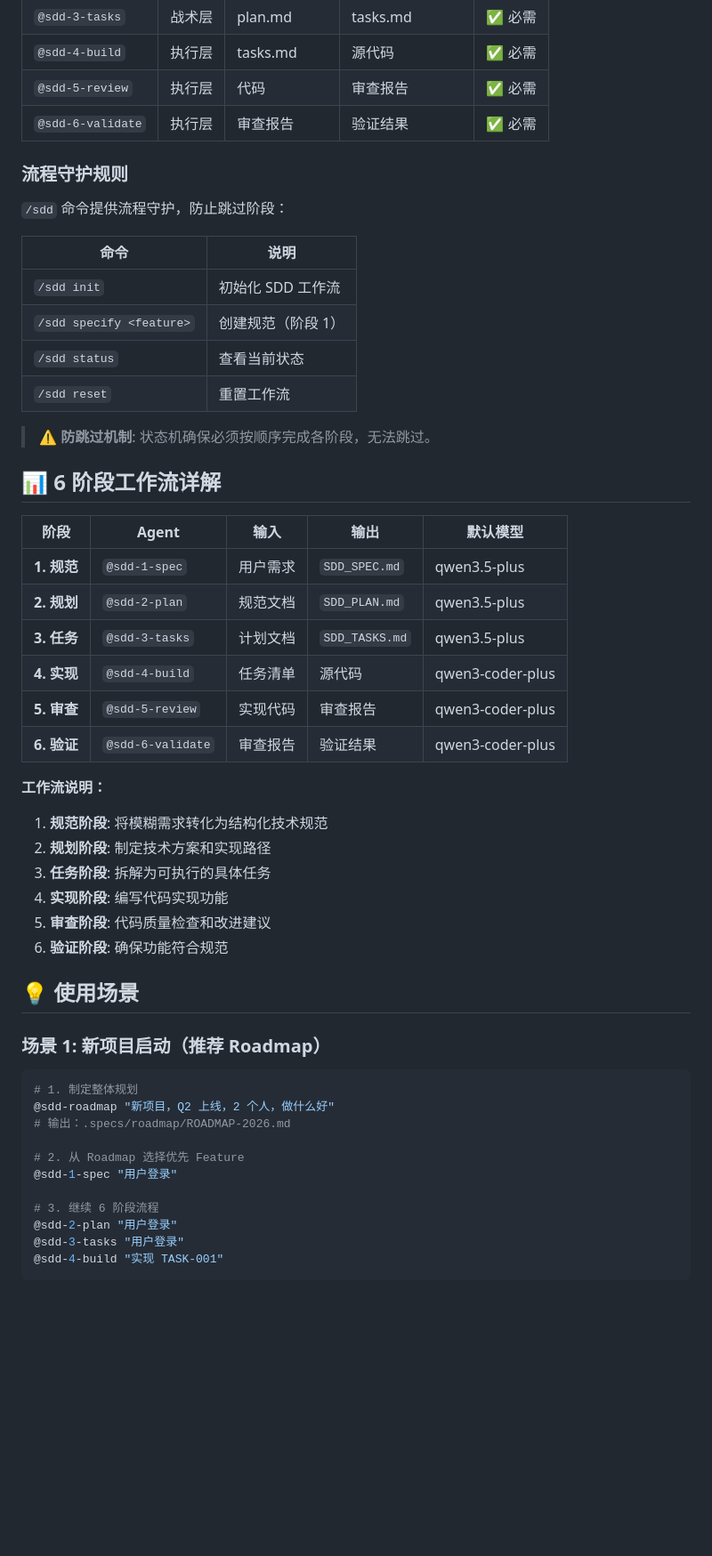
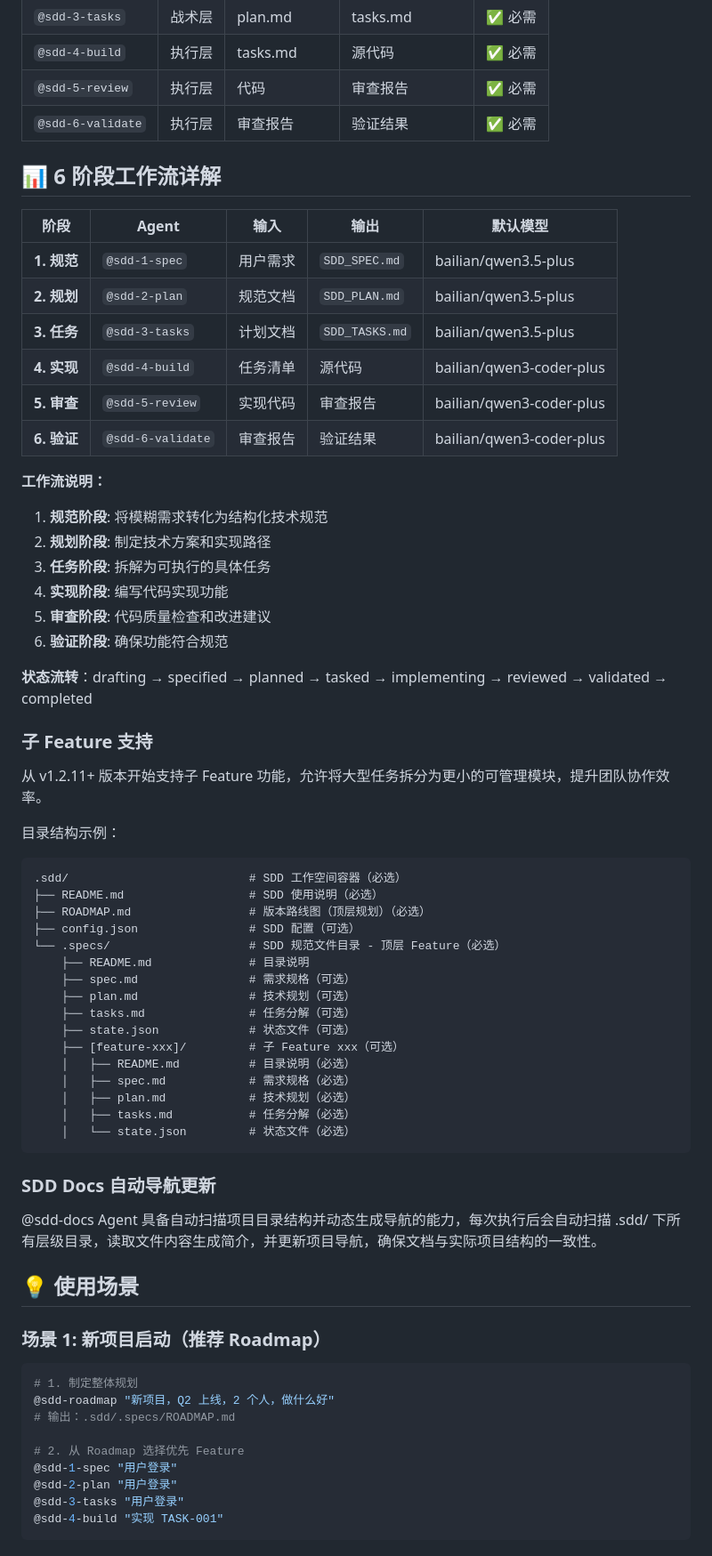
Before and after one commit to THZSummer/Product, a Markdown page: opencode-sdd-plugin/README.md, the part around one of its changes. Shown at 89% size. Drawn GitHub-style; blank space fills up the shorter version.

Commit message:
docs: 更新 README 与最新 SDD 工作流匹配
- 更新 16 个 Agent 完整列表
- 移除废弃的 @sdd 工具命令部分
- 添加子 Feature 支持说明
- 添加 @sdd-docs 自动导航说明
- 更新版本历史

````diff
--- a/opencode-sdd-plugin/README.md
+++ b/opencode-sdd-plugin/README.md
@@ -147,29 +179,18 @@ cp dist/templates/agents/* <target-project>/.opencode/agents/
 | `@sdd-5-review` | 执行层 | 代码 | 审查报告 | ✅ 必需 |
 | `@sdd-6-validate` | 执行层 | 审查报告 | 验证结果 | ✅ 必需 |
 
-### 流程守护规则
 
-`/sdd` 命令提供流程守护，防止跳过阶段：
-
-| 命令 | 说明 |
-|------|------|
-| `/sdd init` | 初始化 SDD 工作流 |
-| `/sdd specify <feature>` | 创建规范（阶段 1） |
-| `/sdd status` | 查看当前状态 |
-| `/sdd reset` | 重置工作流 |
-
-> ⚠️ **防跳过机制**: 状态机确保必须按顺序完成各阶段，无法跳过。
 
 ## 📊 6 阶段工作流详解
 
 | 阶段 | Agent | 输入 | 输出 | 默认模型 |
 |------|-------|------|------|----------|
-| **1. 规范** | `@sdd-1-spec` | 用户需求 | `SDD_SPEC.md` | qwen3.5-plus |
-| **2. 规划** | `@sdd-2-plan` | 规范文档 | `SDD_PLAN.md` | qwen3.5-plus |
-| **3. 任务** | `@sdd-3-tasks` | 计划文档 | `SDD_TASKS.md` | qwen3.5-plus |
-| **4. 实现** | `@sdd-4-build` | 任务清单 | 源代码 | qwen3-coder-plus |
-| **5. 审查** | `@sdd-5-review` | 实现代码 | 审查报告 | qwen3-coder-plus |
-| **6. 验证** | `@sdd-6-validate` | 审查报告 | 验证结果 | qwen3-coder-plus |
+| **1. 规范** | `@sdd-1-spec` | 用户需求 | `SDD_SPEC.md` | bailian/qwen3.5-plus |
+| **2. 规划** | `@sdd-2-plan` | 规范文档 | `SDD_PLAN.md` | bailian/qwen3.5-plus |
+| **3. 任务** | `@sdd-3-tasks` | 计划文档 | `SDD_TASKS.md` | bailian/qwen3.5-plus |
+| **4. 实现** | `@sdd-4-build` | 任务清单 | 源代码 | bailian/qwen3-coder-plus |
+| **5. 审查** | `@sdd-5-review` | 实现代码 | 审查报告 | bailian/qwen3-coder-plus |
+| **6. 验证** | `@sdd-6-validate` | 审查报告 | 验证结果 | bailian/qwen3-coder-plus |
 
 **工作流说明：**
 1. **规范阶段**: 将模糊需求转化为结构化技术规范
@@ -179,6 +200,34 @@ cp dist/templates/agents/* <target-project>/.opencode/agents/
 5. **审查阶段**: 代码质量检查和改进建议
 6. **验证阶段**: 确保功能符合规范
 
+**状态流转**：drafting → specified → planned → tasked → implementing → reviewed → validated → completed
+
+### 子 Feature 支持
+从 v1.2.11+ 版本开始支持子 Feature 功能，允许将大型任务拆分为更小的可管理模块，提升团队协作效率。
+
+目录结构示例：
+```
+.sdd/                          # SDD 工作空间容器（必选）
+├── README.md                  # SDD 使用说明（必选）
+├── ROADMAP.md                 # 版本路线图（顶层规划）（必选）
+├── config.json                # SDD 配置（可选）
+└── .specs/                    # SDD 规范文件目录 - 顶层 Feature（必选）
+    ├── README.md              # 目录说明
+    ├── spec.md                # 需求规格（可选）
+    ├── plan.md                # 技术规划（可选）
+    ├── tasks.md               # 任务分解（可选）
+    ├── state.json             # 状态文件（可选）
+    ├── [feature-xxx]/         # 子 Feature xxx（可选）
+    │   ├── README.md          # 目录说明（必选）
+    │   ├── spec.md            # 需求规格（必选）
+    │   ├── plan.md            # 技术规划（必选）
+    │   ├── tasks.md           # 任务分解（必选）
+    │   └── state.json         # 状态文件（必选）
+```
+
+### SDD Docs 自动导航更新
+@sdd-docs Agent 具备自动扫描项目目录结构并动态生成导航的能力，每次执行后会自动扫描 .sdd/ 下所有层级目录，读取文件内容生成简介，并更新项目导航，确保文档与实际项目结构的一致性。
+
 ## 💡 使用场景
 
 ### 场景 1: 新项目启动（推荐 Roadmap）
@@ -186,12 +235,10 @@ cp dist/templates/agents/* <target-project>/.opencode/agents/
 ```bash
 # 1. 制定整体规划
 @sdd-roadmap "新项目，Q2 上线，2 个人，做什么好"
-# 输出：.specs/roadmap/ROADMAP-2026.md
+# 输出：.sdd/.specs/ROADMAP.md
 
 # 2. 从 Roadmap 选择优先 Feature
 @sdd-1-spec "用户登录"
-
-# 3. 继续 6 阶段流程
 @sdd-2-plan "用户登录"
 @sdd-3-tasks "用户登录"
 @sdd-4-build "实现 TASK-001"
````
Also changed, not shown: other parts of opencode-sdd-plugin/README.md (+121 -23 lines).
